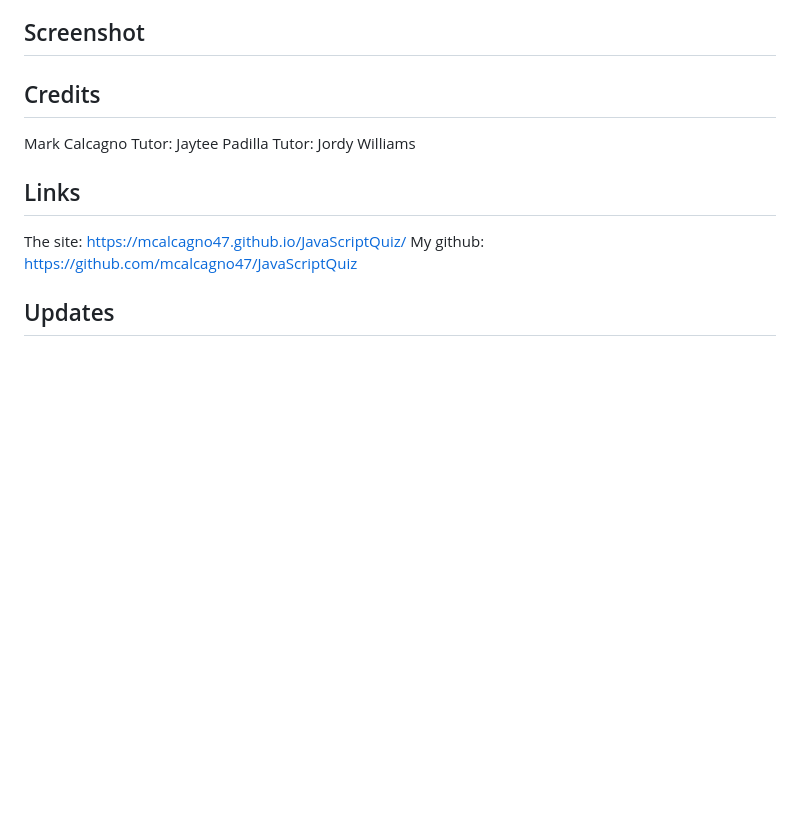
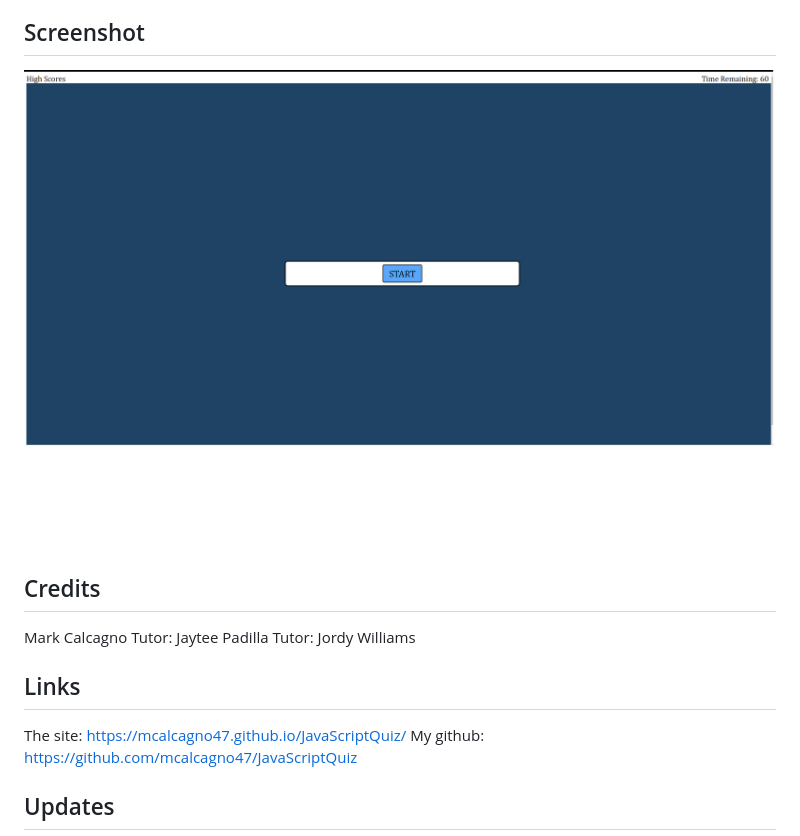
Before and after one commit to mcalcagno47/JavaScriptQuiz, a Markdown page: README.md, the part around the change. GitHub-like rendering; pictures changed too: JavaScriptQuizScreenshot.png (added); blank space fills up the shorter version.

Commit message:
Finished questions, posted screenshot.  Finished homework

```diff
--- a/README.md
+++ b/README.md
@@ -10,7 +10,7 @@ The project runs in the browser, and does not require an installation
 When the start button is pressed, the questions are asked in a randomized order.  Each right or wrong answer reveals the next button, but wrong answers will result in 15 seconds being deducted from the timer.  At the end of the quiz, the user's score is shown. There was a high score feature that was asked for, but I was unable to implement this in the time allotted.
 
 ## Screenshot
-
+![Screenshot](JavaScriptQuizScreenshot.png "Screenshot of JavaScript Quiz")
 
 ## Credits
 Mark Calcagno
```
Also changed, not shown: 1 other file.
